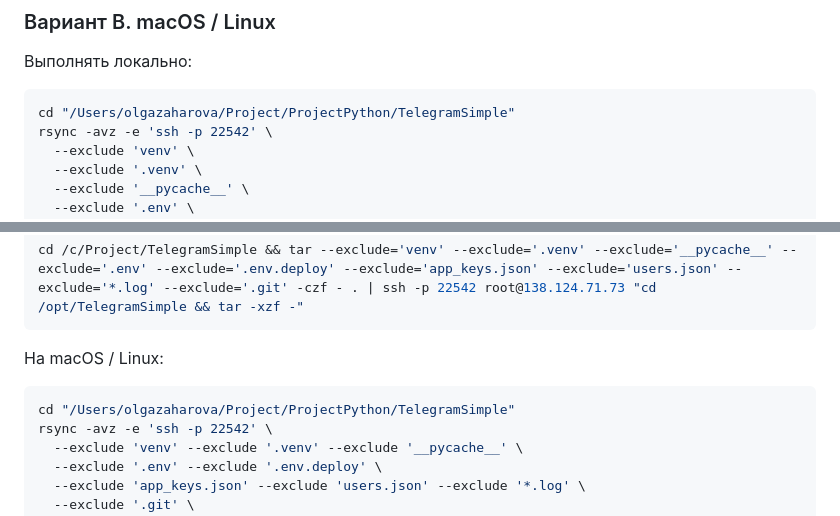
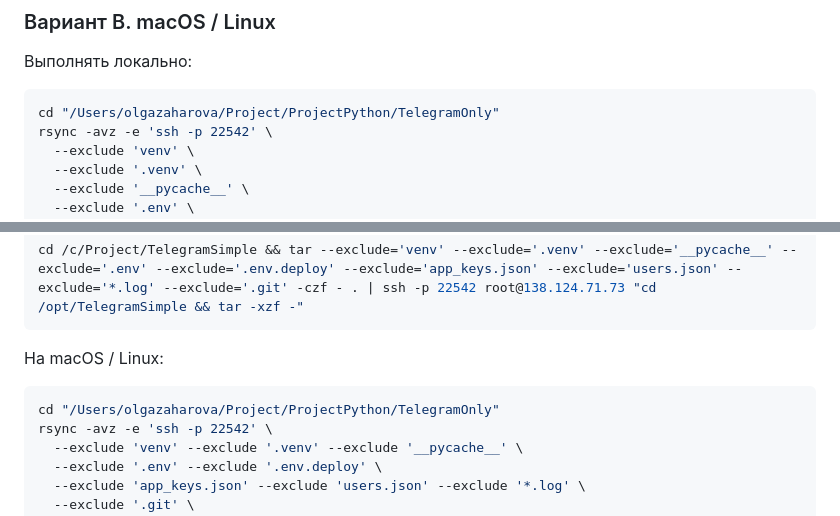
Before and after one commit to kureinmaxim/TelegramOnly, a Markdown page: REDEPLOY.md, 2 parts joined by grey strips. Rendered like a GitHub page.

Commit message:
docs: fix TelegramOnly path in REDEPLOY.md
Co-Authored-By: Claude Sonnet 4.6 <noreply@anthropic.com>

````diff
--- a/REDEPLOY.md
+++ b/REDEPLOY.md
@@ -132,7 +132,7 @@ cd /c/Project/TelegramSimple && tar --exclude='venv' --exclude='.venv' --exclude
 Выполнять локально:
 
 ```bash
-cd "/Users/olgazaharova/Project/ProjectPython/TelegramSimple"
+cd "/Users/olgazaharova/Project/ProjectPython/TelegramOnly"
 rsync -avz -e 'ssh -p 22542' \
   --exclude 'venv' \
   --exclude '.venv' \
@@ -238,7 +238,7 @@ cd /c/Project/TelegramSimple && tar --exclude='venv' --exclude='.venv' --exclude
 На macOS / Linux:
 
 ```bash
-cd "/Users/olgazaharova/Project/ProjectPython/TelegramSimple"
+cd "/Users/olgazaharova/Project/ProjectPython/TelegramOnly"
 rsync -avz -e 'ssh -p 22542' \
   --exclude 'venv' --exclude '.venv' --exclude '__pycache__' \
   --exclude '.env' --exclude '.env.deploy' \
````
